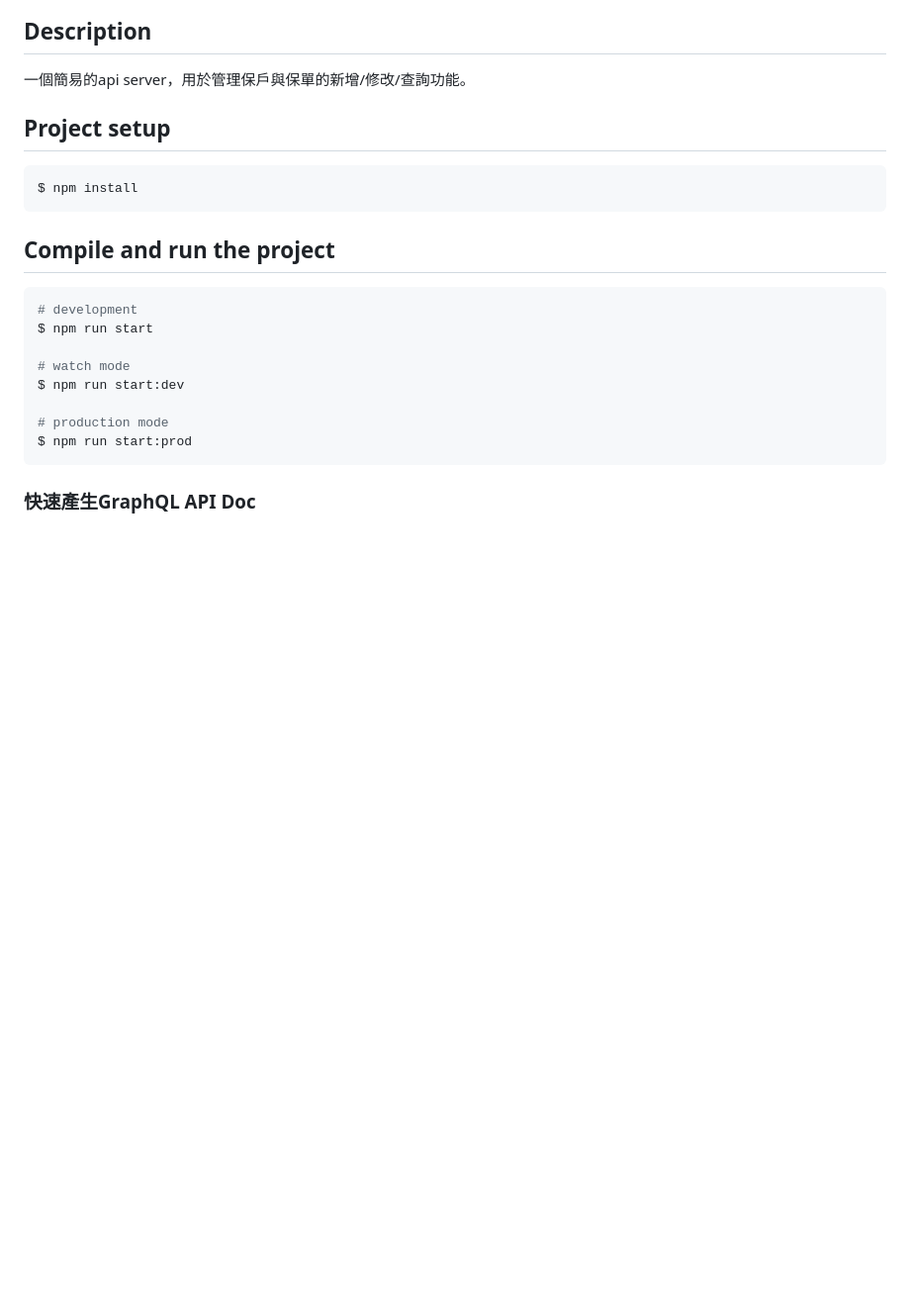
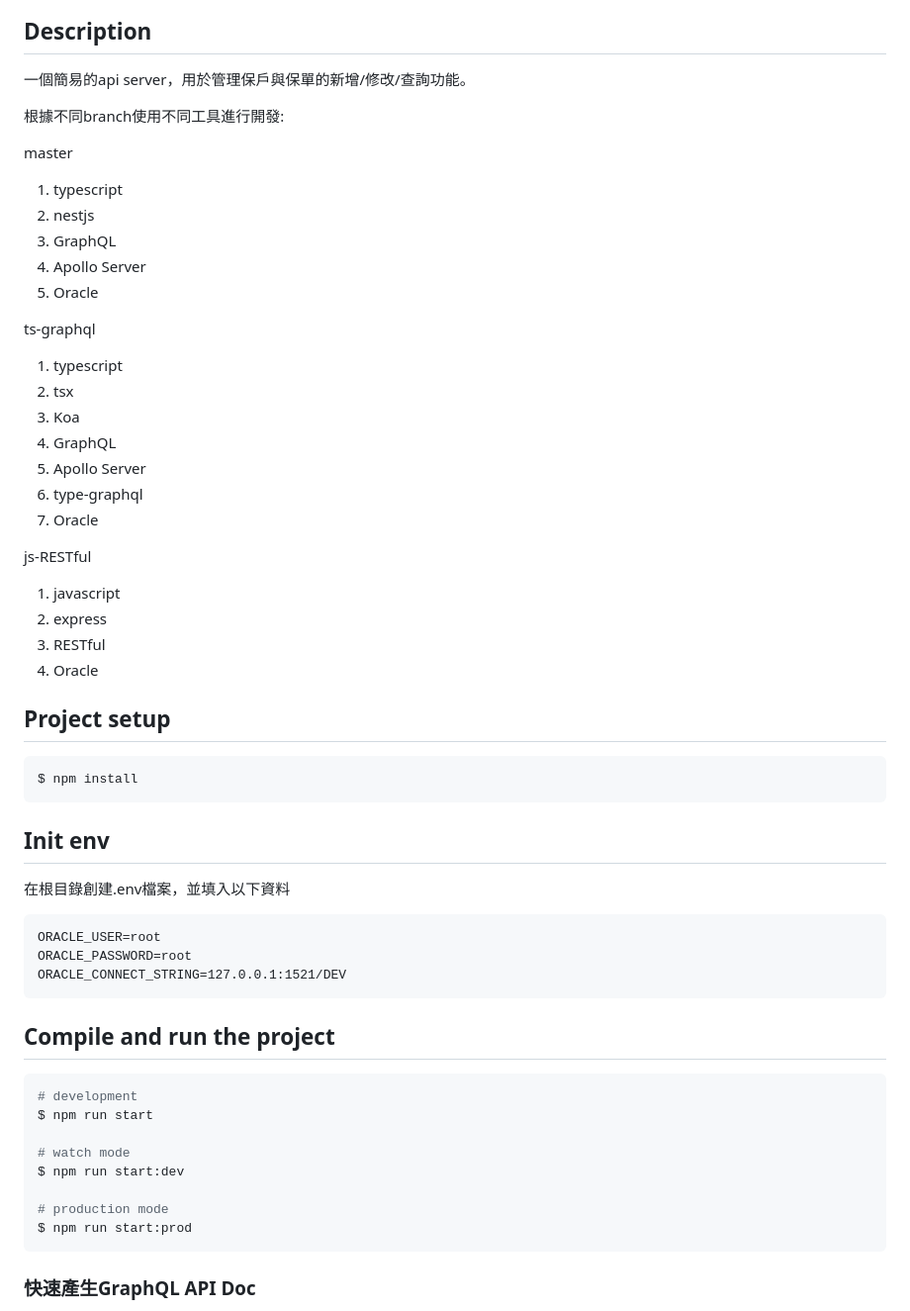
Before and after one commit to necrotic7/policyholders, a Markdown page: README.md, the part around the change. Shown: that part at 99% size. GitHub-like rendering; blank space fills up the shorter version.

Commit message:
[Modify] 更新README.md

````diff
--- a/README.md
+++ b/README.md
@@ -25,11 +25,47 @@
 ## Description
 一個簡易的api server，用於管理保戶與保單的新增/修改/查詢功能。
 
+
+根據不同branch使用不同工具進行開發:
+
+master
+  1. typescript
+  2. nestjs
+  3. GraphQL
+  4. Apollo Server
+  5. Oracle
+
+ts-graphql
+  1. typescript
+  2. tsx
+  3. Koa
+  4. GraphQL
+  5. Apollo Server
+  6. type-graphql
+  7. Oracle
+
+js-RESTful
+  1. javascript
+  2. express
+  3. RESTful
+  4. Oracle
+
+
+
 ## Project setup
 
 ```bash
 $ npm install
 ```
+
+## Init env
+在根目錄創建.env檔案，並填入以下資料
+```
+ORACLE_USER=root
+ORACLE_PASSWORD=root
+ORACLE_CONNECT_STRING=127.0.0.1:1521/DEV
+```
+
 
 ## Compile and run the project
 
````
